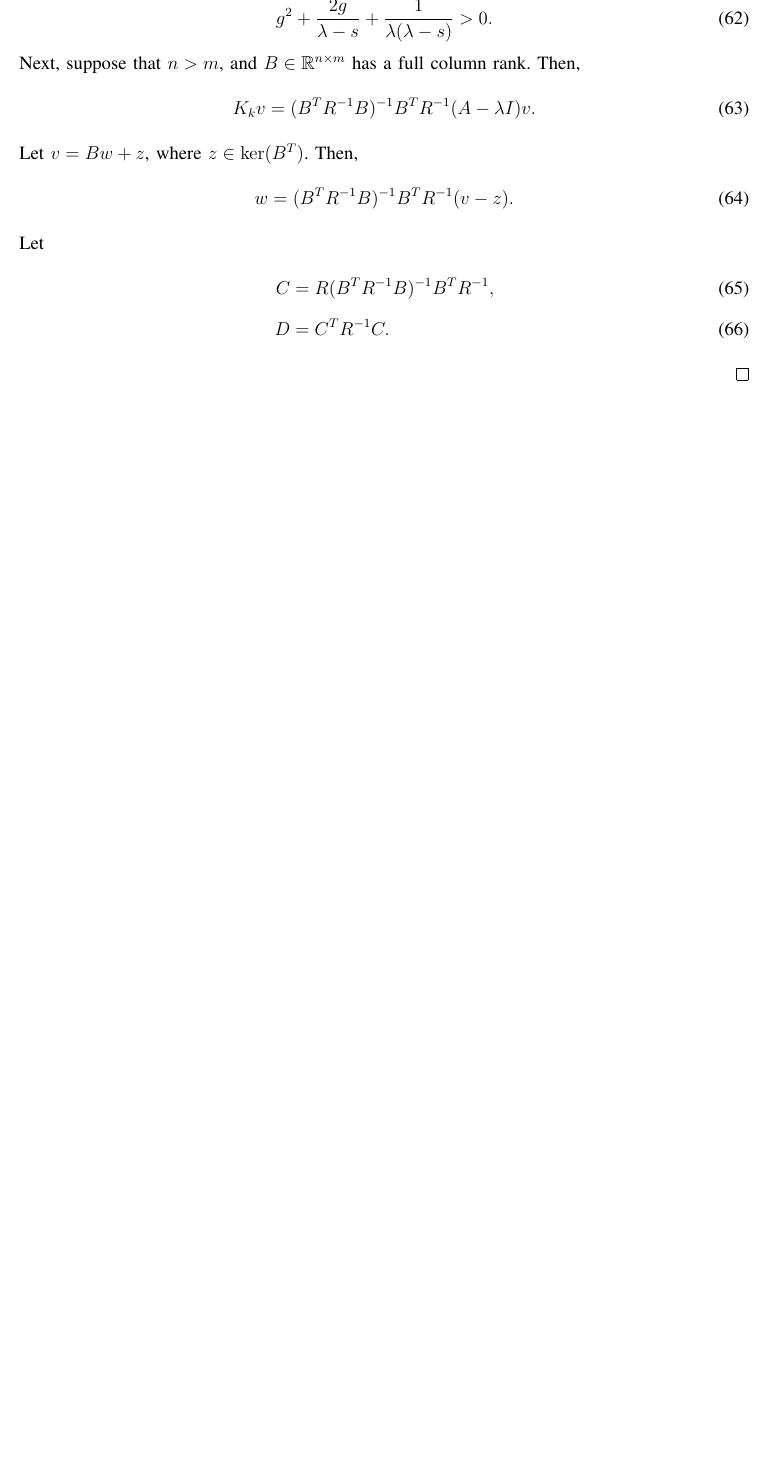
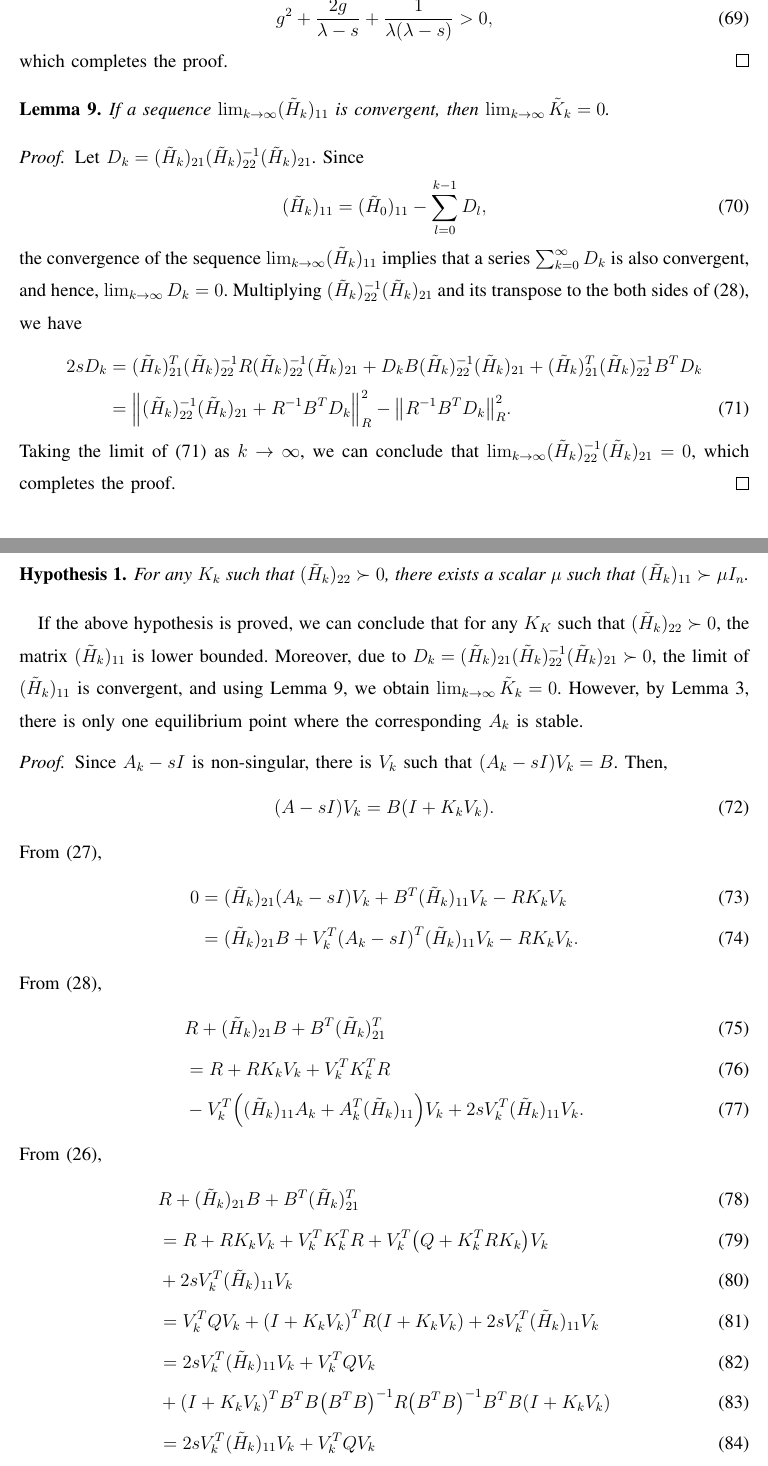
Before and after one commit to seong-hun/jnl-sql, a LaTeX paper (manuscript/manuscript.tex): part of page 10 of 11 before the commit and two parts of pages 11 and 12 of 13 after it, the two joined at a grey line, cut so that both start at the same text, the shorter picture padded with empty space. Compiled offline with pdfLaTeX.

Commit message:
Add partial proof

```diff
--- a/manuscript/manuscript.tex
+++ b/manuscript/manuscript.tex
@@ -32,6 +32,7 @@
 \newtheorem{lem}{Lemma}
 \newtheorem{cor}{Corollary}
 \newtheorem{prop}{Proposition}
+\newtheorem{hypo}{Hypothesis}
 
 \newtheorem{defi}{Definition}
 \newtheorem{prob}{Problem}
@@ -866,18 +927,147 @@ from~\eqref{eq:Htilde_def} and~\eqref{eq:block_1}.
     g^2
     + \frac{2 g}{\lambda - s}
     + \frac{1}{\lambda (\lambda - s)}
-    > 0.
+    > 0,
   \end{equation}
-  Next,
-  suppose that
-  $n > m$,
-  and
-  $B \in \mathbb{R}^{n \times m}$
-  has a full column rank.
+  which completes the proof.
+\end{proof}
+
+\begin{lem}
+  \label{lem:convergent_22_implies_eq}
+  If a sequence
+  $\lim_{k \to \infty} (\tilde{H}_k)_{11}$
+  is convergent,
+  then $\lim_{k \to \infty} \tilde{K}_k = 0$.
+\end{lem}
+
+\begin{proof}
+  Let
+  $D_k = (\tilde{H}_k)_{21} (\tilde{H}_k)_{22}^{-1} (\tilde{H}_k)_{21}$.
+  Since
+  \begin{equation}
+    (\tilde{H}_{k})_{11}
+    =
+    (\tilde{H}_0)_{11} - \sum_{l=0}^{k-1} D_l,
+  \end{equation}
+  the convergence of the sequence
+  $\lim_{k \to \infty} (\tilde{H}_k)_{11}$
+  implies that
+  a series
+  $\sum_{k=0}^{\infty} D_k$
+  is also convergent,
+  and hence,
+  $\lim_{k \to \infty} D_k = 0$.
+  Multiplying
+  $(\tilde{H}_k)_{22}^{-1} (\tilde{H}_k)_{21}$
+  and its transpose to
+  the both sides of~\eqref{eq:block_3},
+  we have
+  \begin{align}
+    \nonumber
+    2 s D_k
+    & =
+    (\tilde{H}_k)_{21}^T (\tilde{H}_k)_{22}^{-1}
+    R (\tilde{H}_k)_{22}^{-1} (\tilde{H}_k)_{21}
+    + D_k B (\tilde{H}_k)_{22}^{-1} (\tilde{H}_k)_{21}
+    + (\tilde{H}_k)_{21}^T (\tilde{H}_k)_{22}^{-1} B^T D_k
+    \\
+    \label{lem:tmp}
+    & =
+    \norm{(\tilde{H}_k)_{22}^{-1} (\tilde{H}_k)_{21} + R^{-1} B^T D_k}_R^2
+    - \norm{R^{-1} B^T D_k}_R^2.
+  \end{align}
+  Taking the limit of~\eqref{lem:tmp} as $k \to \infty$,
+  we can conclude that
+  $\lim_{k \to \infty} (\tilde{H}_k)_{22}^{-1} (\tilde{H}_k)_{21} = 0$,
+  which completes the proof.
+\end{proof}
+
+\begin{hypo}
+  For any $K_k$ such that
+  $(\tilde{H}_k)_{22} \succ 0$,
+  there exists a scalar $\mu$ such that
+  $(\tilde{H}_k)_{11} \succ \mu I_n$.
+\end{hypo}
+
+If the above hypothesis is proved,
+we can conclude that
+for any $K_K$ such that $(\tilde{H}_k)_{22} \succ 0$,
+the matrix $(\tilde{H}_k)_{11}$ is lower bounded.
+Moreover,
+due to
+$D_k = (\tilde{H}_k)_{21}(\tilde{H}_k)_{22}^{-1}(\tilde{H}_k)_{21} \succ 0$,
+the limit of $(\tilde{H}_k)_{11}$ is convergent,
+and using Lemma~\ref{lem:convergent_22_implies_eq},
+we obtain $\lim_{k \to \infty} \tilde{K}_k = 0$.
+However,
+by Lemma~\ref{lem:only_one_eq},
+there is only one equilibrium point
+where the corresponding $A_k$ is stable.
+
+\begin{proof}
+  Since $A_k - s I$ is non-singular,
+  there is $V_k$ such that
+  $\pqty{A_k - s I} V_k = B$.
   Then,
   \begin{equation}
-    K_k v = (B^T R^{-1} B)^{-1} B^T R^{-1} (A - \lambda I)v.
+    \pqty{A - s I} V_k = B \pqty{I + K_k V_k}.
   \end{equation}
-  Let $v = B w + z$,
-  where $z \in \ker(B^T)$.
-  Then,
+  From~\eqref{eq:block_2},
+  \begin{align}
+    0
+    & =
+    (\tilde{H}_k)_{21} \pqty{A_k - sI} V_k
+    + B^T (\tilde{H}_k)_{11} V_k - R K_k V_k
+    \\
+    & =
+    (\tilde{H}_k)_{21} B
+    + V_k^T \pqty{A_k - s I}^T (\tilde{H}_k)_{11} V_k
+    - R K_k V_k.
+  \end{align}
+  From~\eqref{eq:block_3},
+  \begin{align}
+    & R + (\tilde{H}_k)_{21} B + B^T (\tilde{H}_k)_{21}^T
+    \\
+    & =
+    R + R K_k V_k + V_k^T K_k^T R
+    \\
+    &
+    - V_k^T \pqty{(\tilde{H}_k)_{11} A_k + A_k^T (\tilde{H}_k)_{11}} V_k
+    + 2 s V_k^T (\tilde{H}_k)_{11} V_k.
+  \end{align}
+  From~\eqref{eq:block_1},
+  \begin{align}
+    & R + (\tilde{H}_k)_{21} B + B^T (\tilde{H}_k)_{21}^T
+    \\
+    & =
+    R + R K_k V_k + V_k^T K_k^T R
+    + V_k^T \pqty{Q + K_k^T R K_k} V_k
+    \\
+    &
+    + 2 s V_k^T (\tilde{H}_k)_{11} V_k
+    \\
+    & =
+    V_k^T Q V_k
+    + \pqty{I + K_k V_k}^T R \pqty{I + K_k V_k}
+    + 2 s V_k^T (\tilde{H}_k)_{11} V_k
+    \\
+    & =
+    2 s V_k^T (\tilde{H}_k)_{11} V_k
+    + V_k^T Q V_k
+    \\
+    &
+    + \pqty{I + K_k V_k}^T B^T B \pqty{B^T B}^{-1}
+    R \pqty{B^T B}^{-1} B^T B \pqty{I + K_k V_k}
+    \\
+    & =
+    2 s V_k^T (\tilde{H}_k)_{11} V_k
+    + V_k^T Q V_k
+    \\
+    &
+    + V_k^T
+    \pqty{A - s I}^T B \pqty{B^T B}^{-1} R \pqty{B^T B}^{-1} B^T \pqty{A - s I}
+    V_k
+    \\
+    & =
+    2 s V_k^T (\tilde{H}_k)_{11} V_k + V_k^T Q_0 V_k,
+  \end{align}
@@ -884,9 +1083,3 @@ from~\eqref{eq:Htilde_def} and~\eqref{eq:block_1}.
   \begin{equation}
-    w = (B^T R^{-1} B)^{-1} B^T R^{-1} (v - z).
+    \pqty{A_{k+1} - s I} V_{k + 1} = B = \pqty{A_{k} - s I} V_k.
   \end{equation}
-  Let
-  \begin{align}
-    C & = R (B^T R^{-1} B)^{-1} B^T R^{-1},
-    \\
-    D & = C^T R^{-1} C.
-  \end{align}
```
Also changed, not shown: manuscript/manuscript.tex (90 more changed lines).
